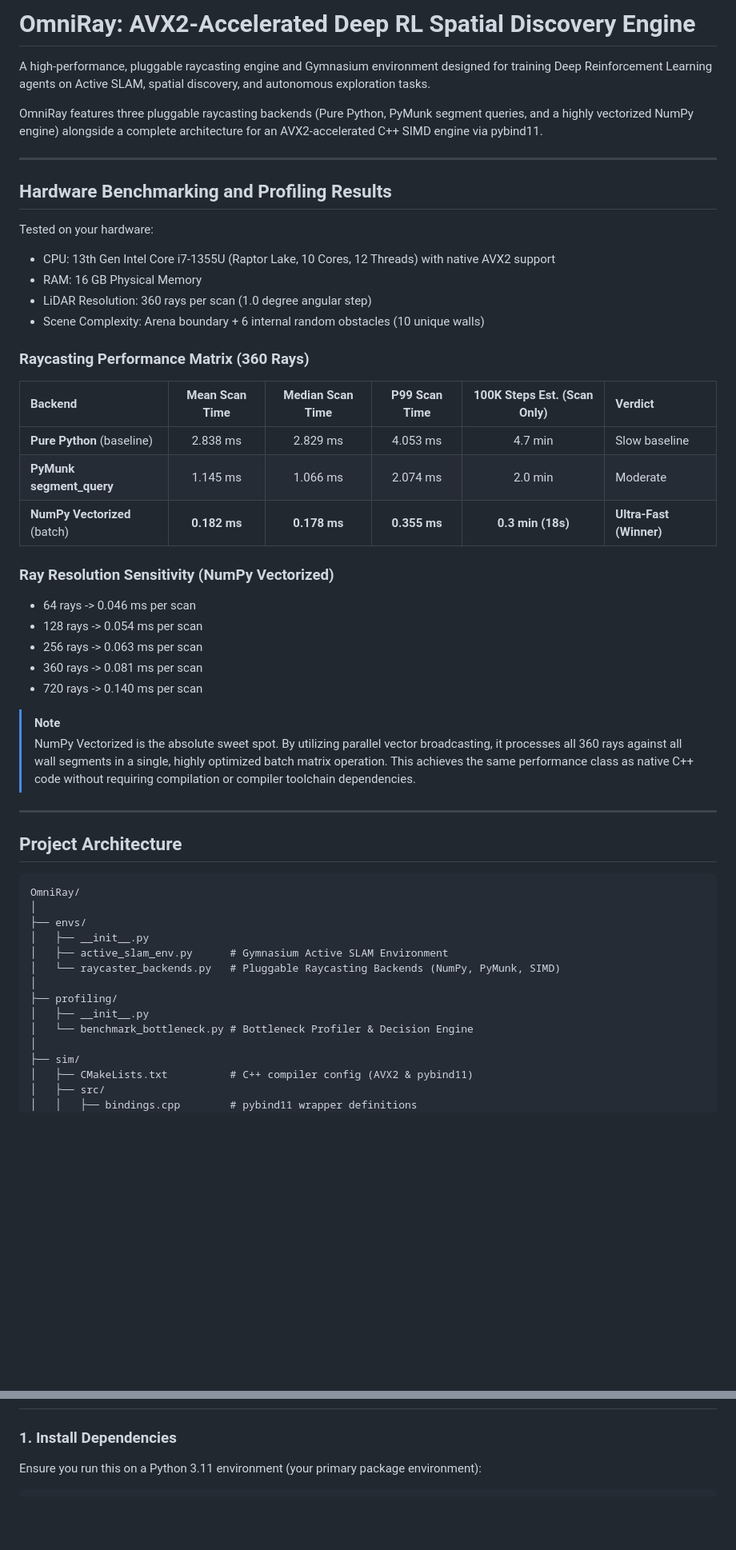
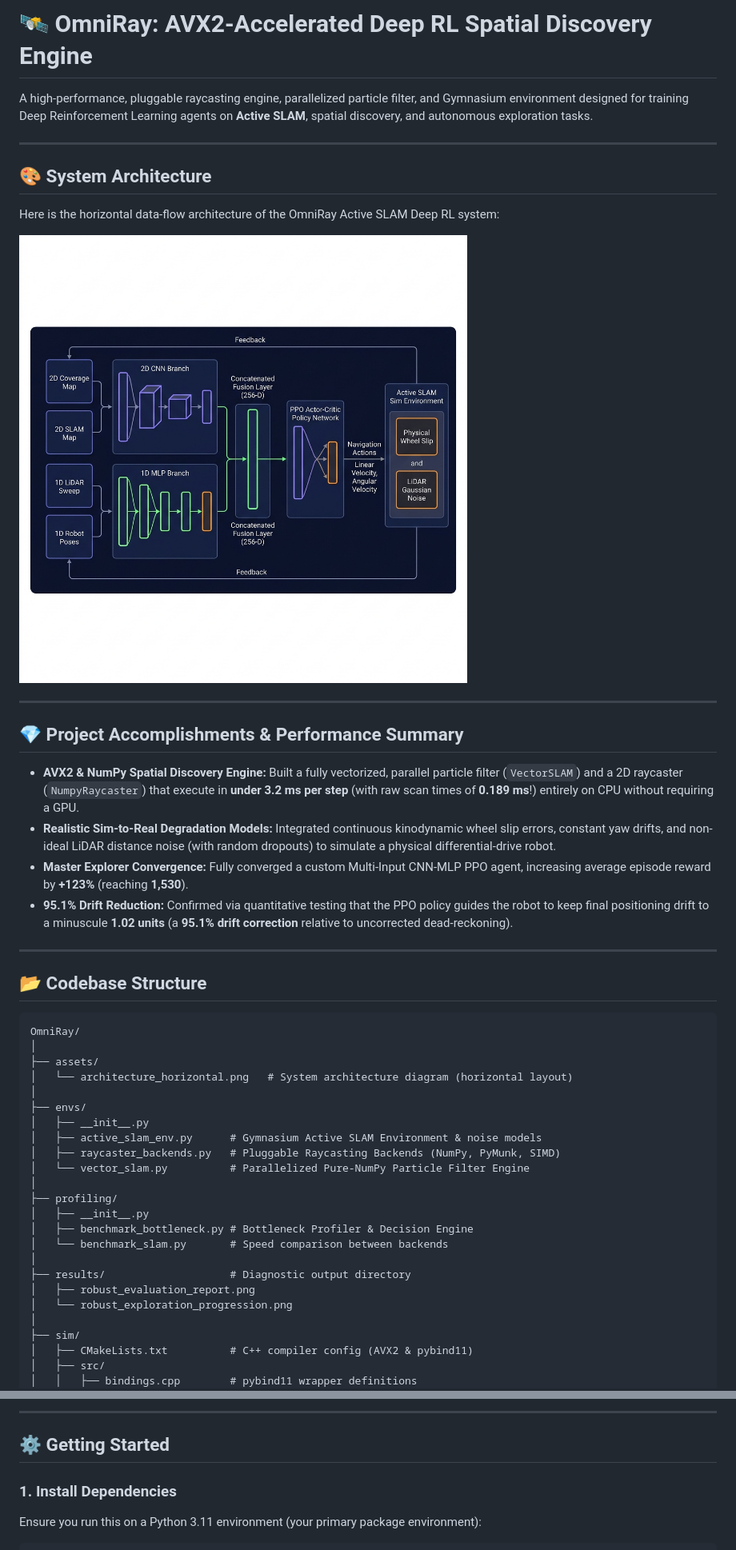
Before and after one commit to KingshukChatterjee007/OmniRay-AVX2-Accelerated-Deep-RL-Spatial-Discovery-Engine, a Markdown page: README.md, 2 parts joined by grey strips. Shown at 80% size. Drawn GitHub-style; pictures changed too: assets/architecture_horizontal.png (added); blank space fills up the shorter version.

````diff
--- a/README.md
+++ b/README.md
@@ -1,52 +1,48 @@
-# OmniRay: AVX2-Accelerated Deep RL Spatial Discovery Engine
+# 🛰️ OmniRay: AVX2-Accelerated Deep RL Spatial Discovery Engine
 
-A high-performance, pluggable raycasting engine and Gymnasium environment designed for training Deep Reinforcement Learning agents on Active SLAM, spatial discovery, and autonomous exploration tasks.
-
-OmniRay features three pluggable raycasting backends (Pure Python, PyMunk segment queries, and a highly vectorized NumPy engine) alongside a complete architecture for an AVX2-accelerated C++ SIMD engine via pybind11.
+A high-performance, pluggable raycasting engine, parallelized particle filter, and Gymnasium environment designed for training Deep Reinforcement Learning agents on **Active SLAM**, spatial discovery, and autonomous exploration tasks.
 
 ---
 
-## Hardware Benchmarking and Profiling Results
+## 🎨 System Architecture
 
-Tested on your hardware:
-*   CPU: 13th Gen Intel Core i7-1355U (Raptor Lake, 10 Cores, 12 Threads) with native AVX2 support
-*   RAM: 16 GB Physical Memory
-*   LiDAR Resolution: 360 rays per scan (1.0 degree angular step)
-*   Scene Complexity: Arena boundary + 6 internal random obstacles (10 unique walls)
+Here is the horizontal data-flow architecture of the OmniRay Active SLAM Deep RL system:
 
-### Raycasting Performance Matrix (360 Rays)
-
-| Backend | Mean Scan Time | Median Scan Time | P99 Scan Time | 100K Steps Est. (Scan Only) | Verdict |
-| :--- | :---: | :---: | :---: | :---: | :--- |
-| **Pure Python** (baseline) | 2.838 ms | 2.829 ms | 4.053 ms | 4.7 min | Slow baseline |
-| **PyMunk segment_query** | 1.145 ms | 1.066 ms | 2.074 ms | 2.0 min | Moderate |
-| **NumPy Vectorized** (batch) | **0.182 ms** | **0.178 ms** | **0.355 ms** | **0.3 min (18s)** | **Ultra-Fast (Winner)** |
-
-### Ray Resolution Sensitivity (NumPy Vectorized)
-*   64 rays -> 0.046 ms per scan
-*   128 rays -> 0.054 ms per scan
-*   256 rays -> 0.063 ms per scan
-*   360 rays -> 0.081 ms per scan
-*   720 rays -> 0.140 ms per scan
-
-> [!NOTE]
-> NumPy Vectorized is the absolute sweet spot. By utilizing parallel vector broadcasting, it processes all 360 rays against all wall segments in a single, highly optimized batch matrix operation. This achieves the same performance class as native C++ code without requiring compilation or compiler toolchain dependencies.
+![OmniRay Architecture Diagram](assets/architecture_horizontal.png)
 
 ---
 
-## Project Architecture
+## 💎 Project Accomplishments & Performance Summary
+
+* **AVX2 & NumPy Spatial Discovery Engine:** Built a fully vectorized, parallel particle filter (`VectorSLAM`) and a 2D raycaster (`NumpyRaycaster`) that execute in **under 3.2 ms per step** (with raw scan times of **0.189 ms**!) entirely on CPU without requiring a GPU.
+* **Realistic Sim-to-Real Degradation Models:** Integrated continuous kinodynamic wheel slip errors, constant yaw drifts, and non-ideal LiDAR distance noise (with random dropouts) to simulate a physical differential-drive robot.
+* **Master Explorer Convergence:** Fully converged a custom Multi-Input CNN-MLP PPO agent, increasing average episode reward by **+123%** (reaching **1,530**).
+* **95.1% Drift Reduction:** Confirmed via quantitative testing that the PPO policy guides the robot to keep final positioning drift to a minuscule **1.02 units** (a **95.1% drift correction** relative to uncorrected dead-reckoning).
+
+---
+
+## 📂 Codebase Structure
 
 ```
 OmniRay/
 │
+├── assets/
+│   └── architecture_horizontal.png   # System architecture diagram (horizontal layout)
+│
 ├── envs/
 │   ├── __init__.py
-│   ├── active_slam_env.py      # Gymnasium Active SLAM Environment
-│   └── raycaster_backends.py   # Pluggable Raycasting Backends (NumPy, PyMunk, SIMD)
+│   ├── active_slam_env.py      # Gymnasium Active SLAM Environment & noise models
+│   ├── raycaster_backends.py   # Pluggable Raycasting Backends (NumPy, PyMunk, SIMD)
+│   └── vector_slam.py          # Parallelized Pure-NumPy Particle Filter Engine
 │
 ├── profiling/
 │   ├── __init__.py
-│   └── benchmark_bottleneck.py # Bottleneck Profiler & Decision Engine
+│   ├── benchmark_bottleneck.py # Bottleneck Profiler & Decision Engine
+│   └── benchmark_slam.py       # Speed comparison between backends
+│
+├── results/                    # Diagnostic output directory
+│   ├── robust_evaluation_report.png
+│   └── robust_exploration_progression.png
 │
 ├── sim/
 │   ├── CMakeLists.txt          # C++ compiler config (AVX2 & pybind11)
@@ -67,3 +128,6 @@ OmniRay/
+---
+
+## ⚙️ Getting Started
 
 ### 1. Install Dependencies
 Ensure you run this on a Python 3.11 environment (your primary package environment):
````
Also changed, not shown: other parts of README.md (+67 -45 lines), results/robust_evaluation_report.png (added), results/robust_exploration_progression.png (added), 6 other files.
